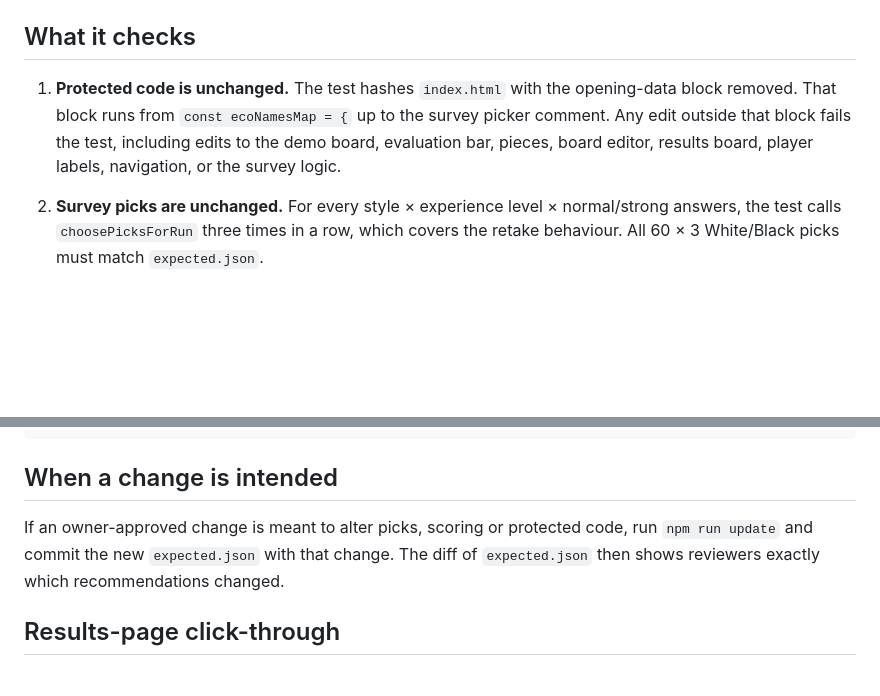
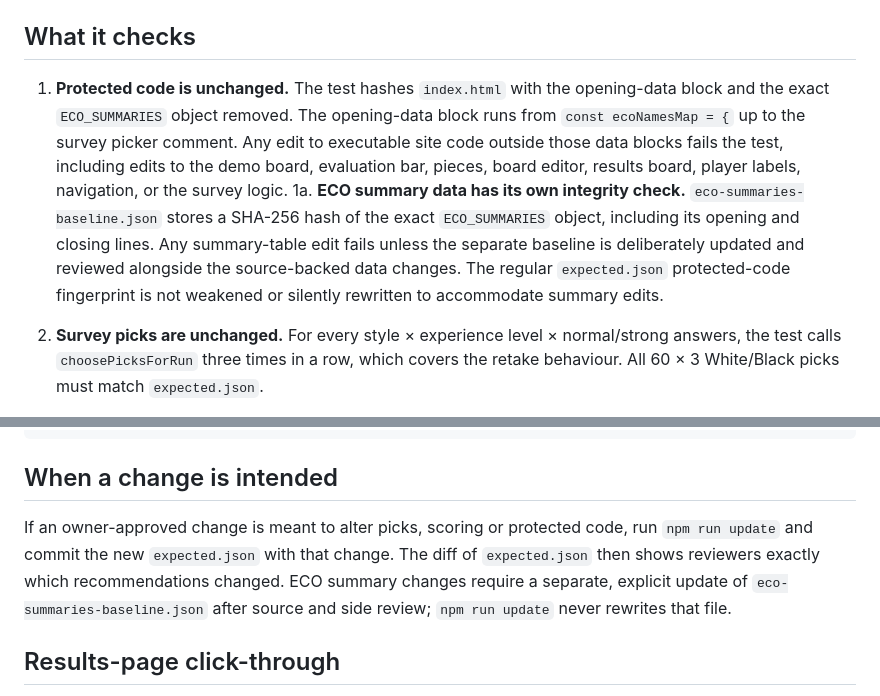
Before and after one commit to consciousclimbers-lgtm/Chesspsyche.com, a Markdown page: tools/survey-regression/README.md, 2 parts joined by grey strips. Drawn GitHub-style; blank space fills up the shorter version.

Commit message:
Document separate ECO summary integrity guard

```diff
--- a/tools/survey-regression/README.md
+++ b/tools/survey-regression/README.md
@@ -8,7 +8,8 @@ Both tests run automatically on every pull request to `main` (GitHub Actions, ch
 
 ## What it checks
 
-1. **Protected code is unchanged.** The test hashes `index.html` with the opening-data block removed. That block runs from `const ecoNamesMap = {` up to the survey picker comment. Any edit outside that block fails the test, including edits to the demo board, evaluation bar, pieces, board editor, results board, player labels, navigation, or the survey logic.
+1. **Protected code is unchanged.** The test hashes `index.html` with the opening-data block and the exact `ECO_SUMMARIES` object removed. The opening-data block runs from `const ecoNamesMap = {` up to the survey picker comment. Any edit to executable site code outside those data blocks fails the test, including edits to the demo board, evaluation bar, pieces, board editor, results board, player labels, navigation, or the survey logic.
+1a. **ECO summary data has its own integrity check.** `eco-summaries-baseline.json` stores a SHA-256 hash of the exact `ECO_SUMMARIES` object, including its opening and closing lines. Any summary-table edit fails unless the separate baseline is deliberately updated and reviewed alongside the source-backed data changes. The regular `expected.json` protected-code fingerprint is not weakened or silently rewritten to accommodate summary edits.
 2. **Survey picks are unchanged.** For every style × experience level × normal/strong answers, the test calls `choosePicksForRun` three times in a row, which covers the retake behaviour. All 60 × 3 White/Black picks must match `expected.json`.
 3. **Recommendation cards are correct.** Each card must come from the side it was picked for, and its moves must be legal. A mismatch fails the test unless it is listed in `knownSideIssues` (currently empty). Every generated card in the three-run snapshot must also use its matching entry in `ECO_SUMMARIES`. The Results board demo is capped at 20 plies (10 full moves).
 3a. **Written opening summaries are checked.** Each `ECO_SUMMARIES` entry in `index.html` must reference a real vault opening and correct side, must not duplicate a hand-written system, must be one sentence of 60–230 characters, must not repeat vault move commentary, must be unique, and must have an HTTPS source.
@@ -51,7 +52,7 @@ node survey_regression.js /path/to/other/index.html   # check another copy
 
 ## When a change is intended
 
-If an owner-approved change is meant to alter picks, scoring or protected code, run `npm run update` and commit the new `expected.json` with that change. The diff of `expected.json` then shows reviewers exactly which recommendations changed.
+If an owner-approved change is meant to alter picks, scoring or protected code, run `npm run update` and commit the new `expected.json` with that change. The diff of `expected.json` then shows reviewers exactly which recommendations changed. ECO summary changes require a separate, explicit update of `eco-summaries-baseline.json` after source and side review; `npm run update` never rewrites that file.
 
 ## Results-page click-through
 
```
